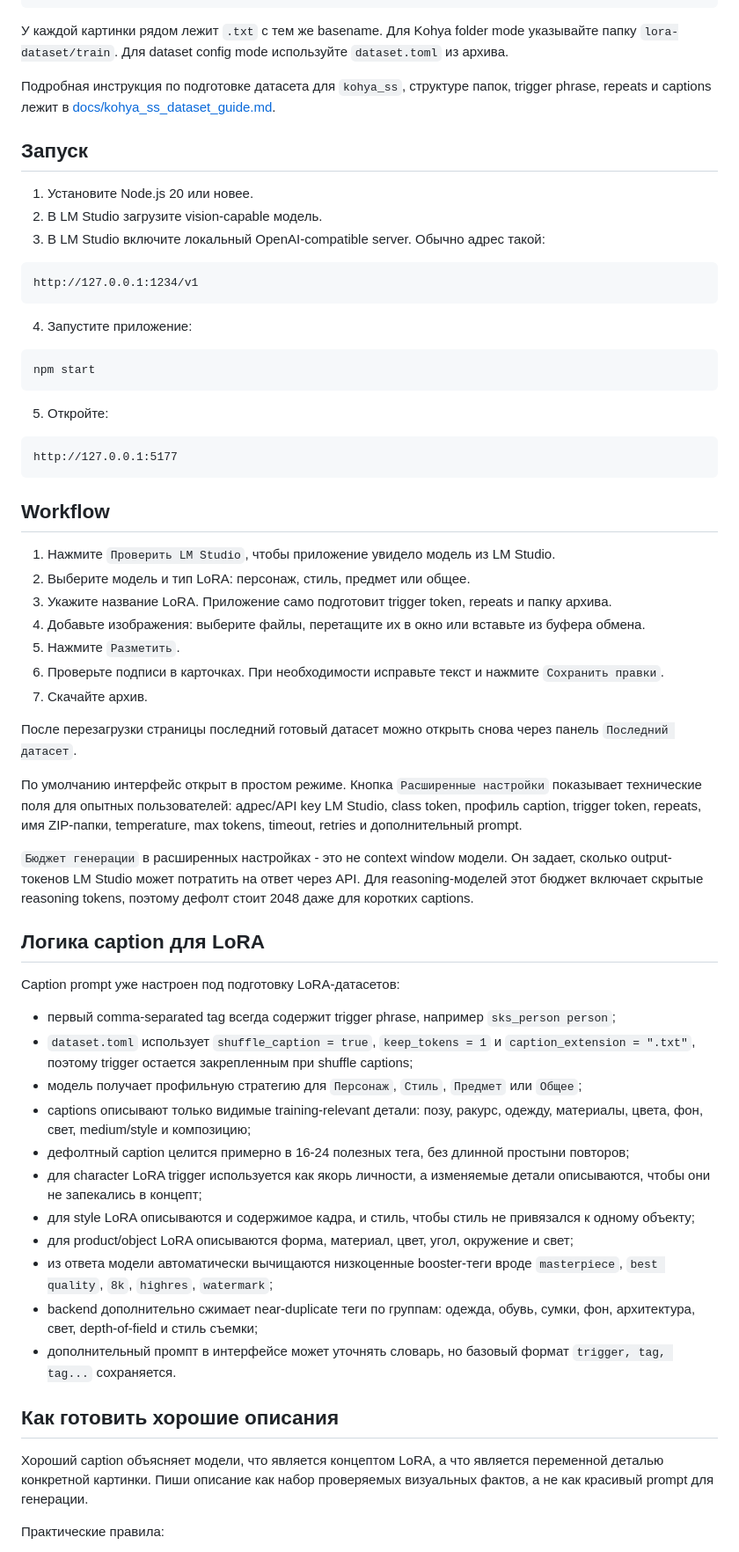
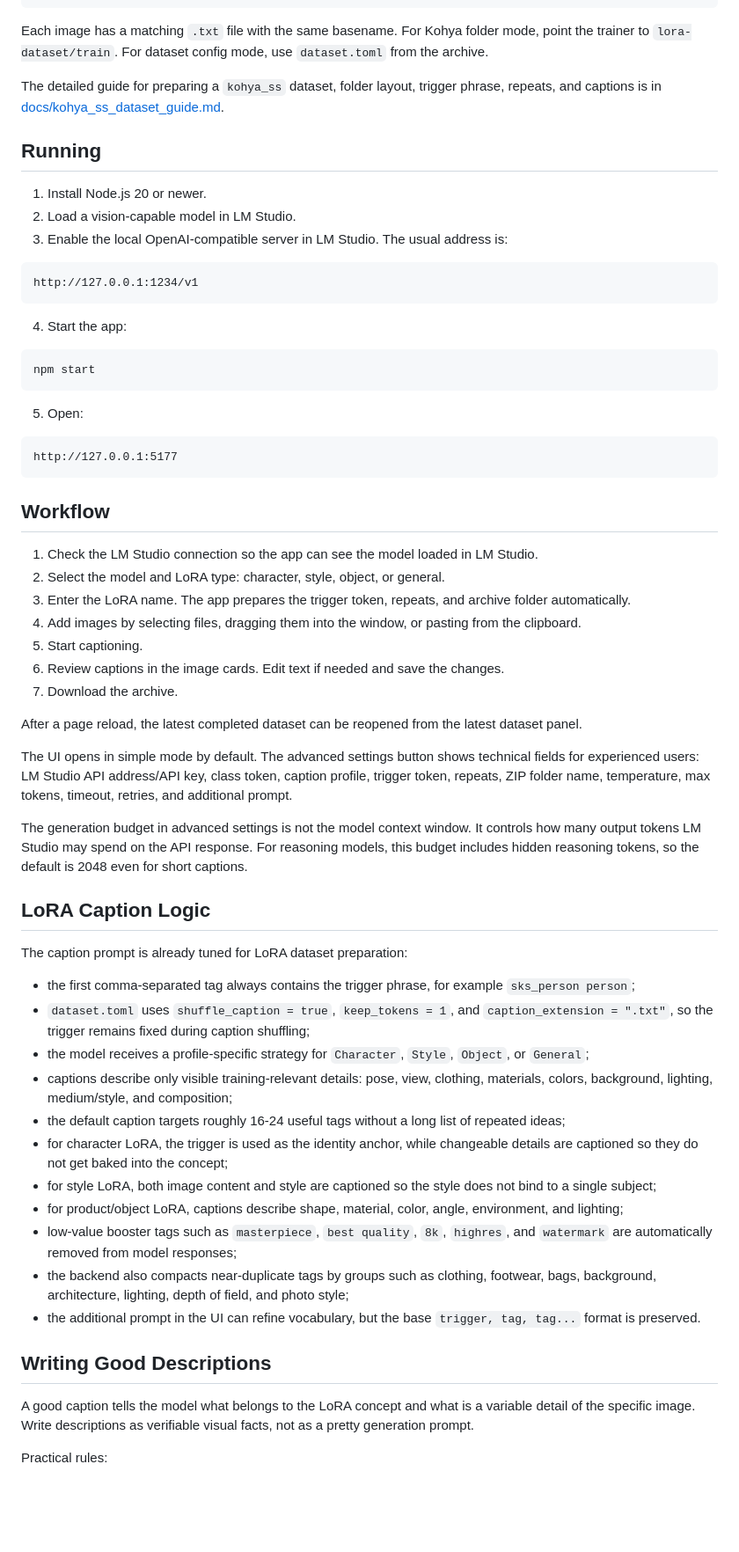
Before and after one commit to dmitrymalakhov/captioner, a Markdown page: README.md, the part around one of its changes. Shown at 88% size. Drawn GitHub-style; blank space fills up the shorter version.

Commit message:
feat: add Russian README for localization support

````diff
--- a/README.md
+++ b/README.md
@@ -21,27 +23,27 @@ lora-dataset/
       0002_image.txt
 ```
 
-У каждой картинки рядом лежит `.txt` с тем же basename. Для Kohya folder mode указывайте папку `lora-dataset/train`. Для dataset config mode используйте `dataset.toml` из архива.
+Each image has a matching `.txt` file with the same basename. For Kohya folder mode, point the trainer to `lora-dataset/train`. For dataset config mode, use `dataset.toml` from the archive.
 
-Подробная инструкция по подготовке датасета для `kohya_ss`, структуре папок, trigger phrase, repeats и captions лежит в [docs/kohya_ss_dataset_guide.md](docs/kohya_ss_dataset_guide.md).
+The detailed guide for preparing a `kohya_ss` dataset, folder layout, trigger phrase, repeats, and captions is in [docs/kohya_ss_dataset_guide.md](docs/kohya_ss_dataset_guide.md).
 
-## Запуск
+## Running
 
-1. Установите Node.js 20 или новее.
-2. В LM Studio загрузите vision-capable модель.
-3. В LM Studio включите локальный OpenAI-compatible server. Обычно адрес такой:
+1. Install Node.js 20 or newer.
+2. Load a vision-capable model in LM Studio.
+3. Enable the local OpenAI-compatible server in LM Studio. The usual address is:
 
 ```text
 http://127.0.0.1:1234/v1
 ```
 
-4. Запустите приложение:
+4. Start the app:
 
 ```bash
 npm start
 ```
 
-5. Откройте:
+5. Open:
 
 ```text
 http://127.0.0.1:5177
@@ -49,41 +51,39 @@ http://127.0.0.1:5177
 
 ## Workflow
 
-1. Нажмите `Проверить LM Studio`, чтобы приложение увидело модель из LM Studio.
-2. Выберите модель и тип LoRA: персонаж, стиль, предмет или общее.
-3. Укажите название LoRA. Приложение само подготовит trigger token, repeats и папку архива.
-4. Добавьте изображения: выберите файлы, перетащите их в окно или вставьте из буфера обмена.
-5. Нажмите `Разметить`.
-6. Проверьте подписи в карточках. При необходимости исправьте текст и нажмите `Сохранить правки`.
-7. Скачайте архив.
+1. Check the LM Studio connection so the app can see the model loaded in LM Studio.
+2. Select the model and LoRA type: character, style, object, or general.
+3. Enter the LoRA name. The app prepares the trigger token, repeats, and archive folder automatically.
+4. Add images by selecting files, dragging them into the window, or pasting from the clipboard.
+5. Start captioning.
+6. Review captions in the image cards. Edit text if needed and save the changes.
+7. Download the archive.
 
-После перезагрузки страницы последний готовый датасет можно открыть снова через панель `Последний датасет`.
+After a page reload, the latest completed dataset can be reopened from the latest dataset panel.
 
-По умолчанию интерфейс открыт в простом режиме. Кнопка `Расширенные настройки` показывает технические поля для опытных пользователей: адрес/API key LM Studio, class token, профиль caption, trigger token, repeats, имя ZIP-папки, temperature, max tokens, timeout, retries и дополнительный prompt.
+The UI opens in simple mode by default. The advanced settings button shows technical fields for experienced users: LM Studio API address/API key, class token, caption profile, trigger token, repeats, ZIP folder name, temperature, max tokens, timeout, retries, and additional prompt.
 
-`Бюджет генерации` в расширенных настройках - это не context window модели. Он задает, сколько output-токенов LM Studio может потратить на ответ через API. Для reasoning-моделей этот бюджет включает скрытые reasoning tokens, поэтому дефолт стоит 2048 даже для коротких captions.
+The generation budget in advanced settings is not the model context window. It controls how many output tokens LM Studio may spend on the API response. For reasoning models, this budget includes hidden reasoning tokens, so the default is 2048 even for short captions.
 
-## Логика caption для LoRA
+## LoRA Caption Logic
 
-Caption prompt уже настроен под подготовку LoRA-датасетов:
+The caption prompt is already tuned for LoRA dataset preparation:
 
-- первый comma-separated tag всегда содержит trigger phrase, например `sks_person person`;
-- `dataset.toml` использует `shuffle_caption = true`, `keep_tokens = 1` и `caption_extension = ".txt"`, поэтому trigger остается закрепленным при shuffle captions;
-- модель получает профильную стратегию для `Персонаж`, `Стиль`, `Предмет` или `Общее`;
-- captions описывают только видимые training-relevant детали: позу, ракурс, одежду, материалы, цвета, фон, свет, medium/style и композицию;
-- дефолтный caption целится примерно в 16-24 полезных тега, без длинной простыни повторов;
-- для character LoRA trigger используется как якорь личности, а изменяемые детали описываются, чтобы они не запекались в концепт;
-- для style LoRA описываются и содержимое кадра, и стиль, чтобы стиль не привязался к одному объекту;
-- для product/object LoRA описываются форма, материал, цвет, угол, окружение и свет;
-- из ответа модели автоматически вычищаются низкоценные booster-теги вроде `masterpiece`, `best quality`, `8k`, `highres`, `watermark`;
-- backend дополнительно сжимает near-duplicate теги по группам: одежда, обувь, сумки, фон, архитектура, свет, depth-of-field и стиль съемки;
-- дополнительный промпт в интерфейсе может уточнять словарь, но базовый формат `trigger, tag, tag...` сохраняется.
+- the first comma-separated tag always contains the trigger phrase, for example `sks_person person`;
+- `dataset.toml` uses `shuffle_caption = true`, `keep_tokens = 1`, and `caption_extension = ".txt"`, so the trigger remains fixed during caption shuffling;
+- the model receives a profile-specific strategy for `Character`, `Style`, `Object`, or `General`;
+- captions describe only visible training-relevant details: pose, view, clothing, materials, colors, background, lighting, medium/style, and composition;
+- the default caption targets roughly 16-24 useful tags without a long list of repeated ideas;
+- for character LoRA, the trigger is used as the identity anchor, while changeable details are captioned so they do not get baked into the concept;
+- for style LoRA, both image content and style are captioned so the style does not bind to a single subject;
+- for product/object LoRA, captions describe shape, material, color, angle, environment, and lighting;
+- low-value booster tags such as `masterpiece`, `best quality`, `8k`, `highres`, and `watermark` are automatically removed from model responses;
+- the backend also compacts near-duplicate tags by groups such as clothing, footwear, bags, background, architecture, lighting, depth of field, and photo style;
+- the additional prompt in the UI can refine vocabulary, but the base `trigger, tag, tag...` format is preserved.
 
-## Как готовить хорошие описания
+## Writing Good Descriptions
 
-Хороший caption объясняет модели, что является концептом LoRA, а что является
-переменной деталью конкретной картинки. Пиши описание как набор проверяемых
-визуальных фактов, а не как красивый prompt для генерации.
+A good caption tells the model what belongs to the LoRA concept and what is a variable detail of the specific image. Write descriptions as verifiable visual facts, not as a pretty generation prompt.
 
-Практические правила:
+Practical rules:
 
````
Also changed, not shown: other parts of README.md (+22 -20 lines), README_ru.md (added, +137 -0 lines).
